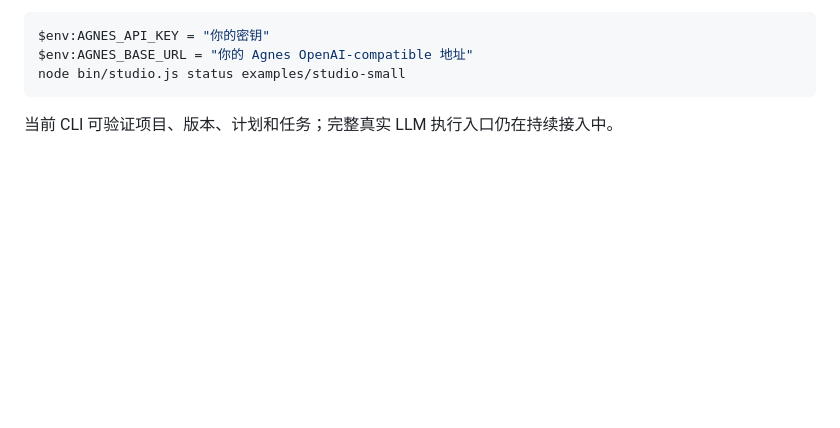
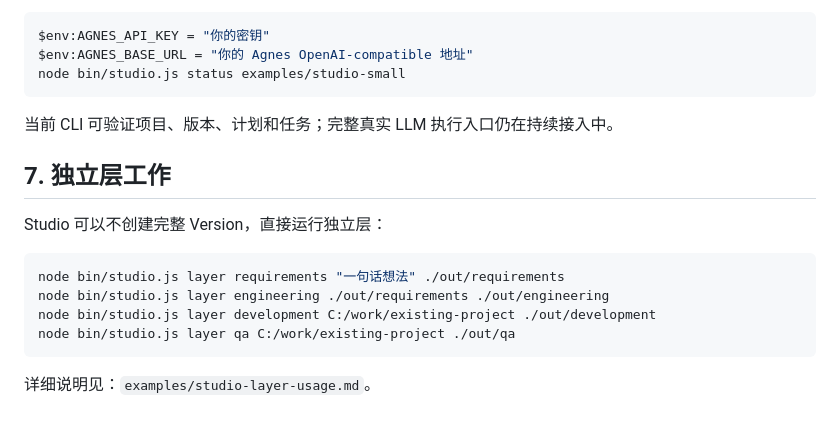
Before and after one commit to redcool/SimpleCoWork, a Markdown page: examples/studio-usage.md, the part around the change. Drawn GitHub-style; blank space fills up the shorter version.

Commit message:
docs: explain independent Studio workflows

````diff
--- a/examples/studio-usage.md
+++ b/examples/studio-usage.md
@@ -143,3 +143,16 @@ node bin/studio.js status examples/studio-small
 ```
 
 当前 CLI 可验证项目、版本、计划和任务；完整真实 LLM 执行入口仍在持续接入中。
+
+## 7. 独立层工作
+
+Studio 可以不创建完整 Version，直接运行独立层：
+
+```powershell
+node bin/studio.js layer requirements "一句话想法" ./out/requirements
+node bin/studio.js layer engineering ./out/requirements ./out/engineering
+node bin/studio.js layer development C:/work/existing-project ./out/development
+node bin/studio.js layer qa C:/work/existing-project ./out/qa
+```
+
+详细说明见：`examples/studio-layer-usage.md`。
````
